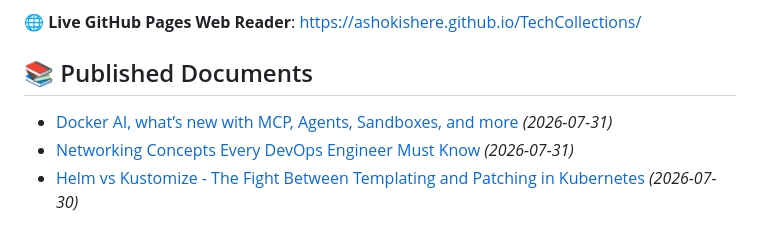
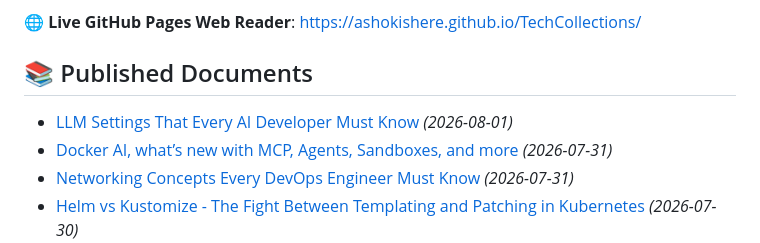
Before and after one commit to ashokishere/TechCollections, a Markdown page: README.md, the part around the change. Rendered like a GitHub page.

Commit message:
Update README index for published documents

```diff
--- a/README.md
+++ b/README.md
@@ -6,6 +6,7 @@ This repository contains published 24-section Knowledge Documents generated from
 
 ## 📚 Published Documents
 
+- [LLM Settings That Every AI Developer Must Know](./docs/2026-08-01-llm-settings-that-every-ai-developer-must-know.md) *(2026-08-01)*
 - [Docker AI, what’s new with MCP, Agents, Sandboxes, and more](./docs/2026-07-31-docker-ai-what-s-new-with-mcp-agents-sandboxes-and-more.md) *(2026-07-31)*
 - [Networking Concepts Every DevOps Engineer Must Know](./docs/2026-07-31-networking-concepts-every-devops-engineer-must-know.md) *(2026-07-31)*
 - [Helm vs Kustomize - The Fight Between Templating and Patching in Kubernetes](./docs/2026-07-30-helm-vs-kustomize-the-fight-between-templating-and-patching-in-kubernetes.md) *(2026-07-30)*
```
